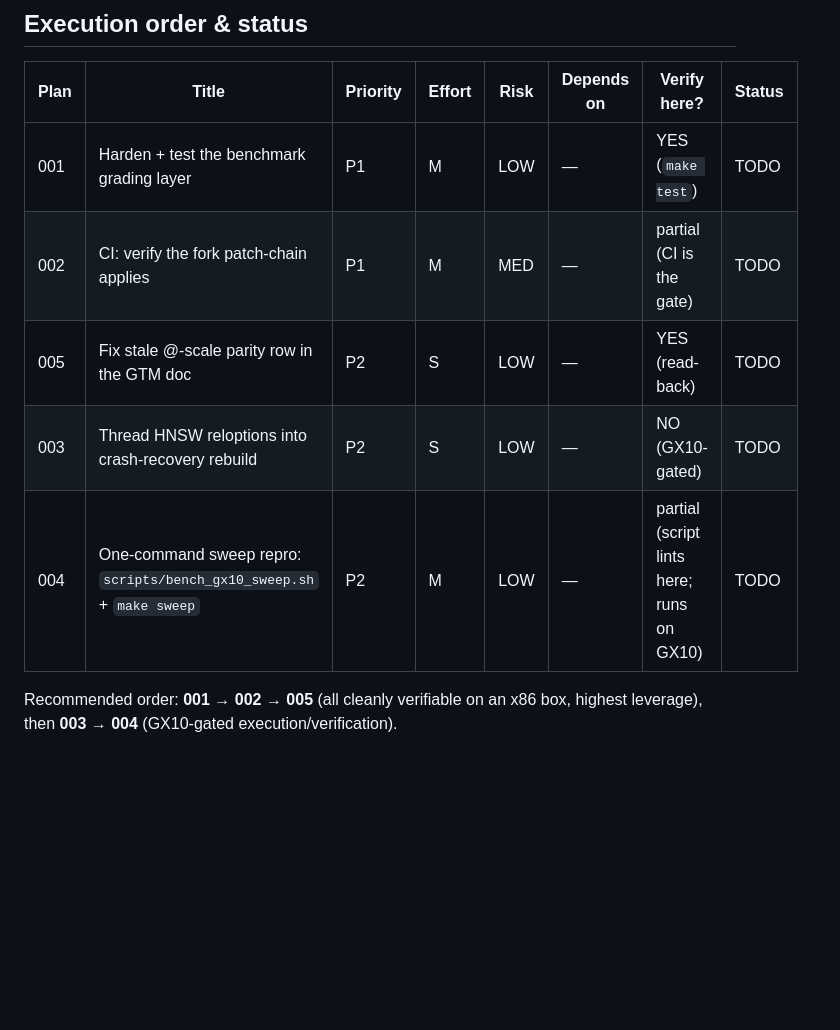
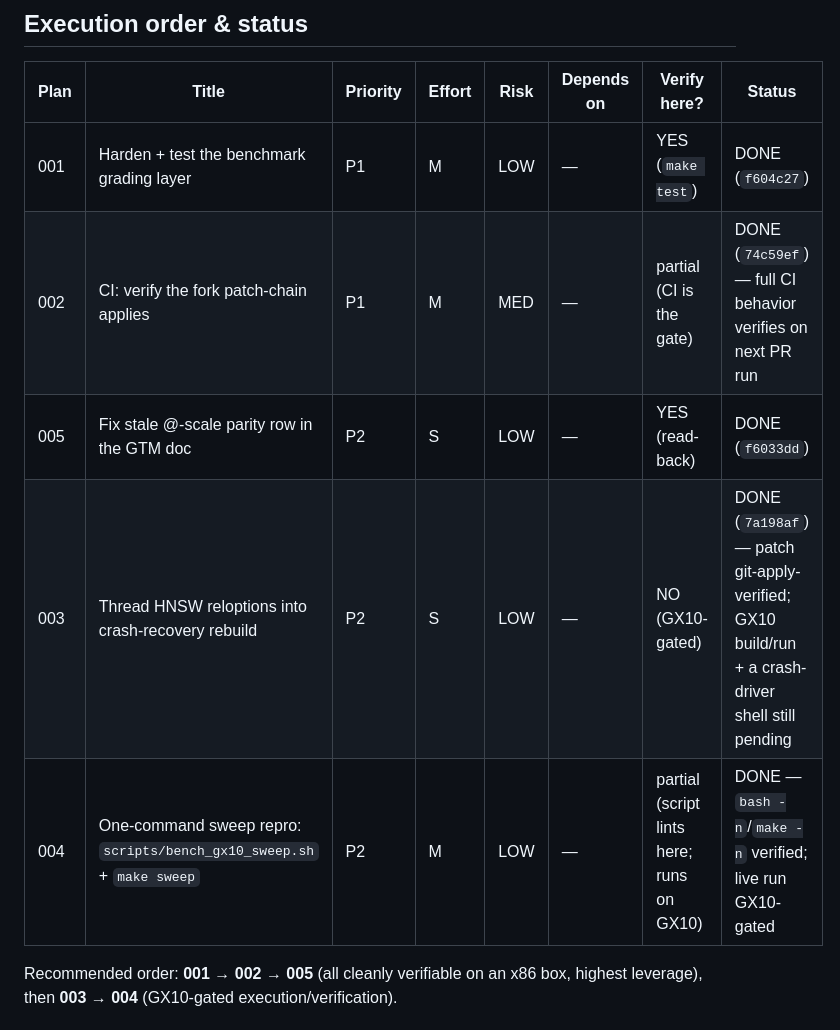
Before and after one commit to ConsultingFuture4200/tridb, a Markdown page: advisor-plans/README.md, the part around the change. GitHub-like rendering; blank space fills up the shorter version.

Commit message:
docs(advisor): mark plans 001-005 DONE in the index
001/002/005 verified on x86 (make test 121, lint clean, CI parses, doc greps);
003/004 authored + apply/parse-verified, engine build/run GX10-gated.

```diff
--- a/advisor-plans/README.md
+++ b/advisor-plans/README.md
@@ -13,11 +13,11 @@ C are **GX10-gated** (author + review here, build/verify on the GX10).
 
 | Plan | Title | Priority | Effort | Risk | Depends on | Verify here? | Status |
 |------|-------|----------|--------|------|------------|--------------|--------|
-| 001 | Harden + test the benchmark grading layer | P1 | M | LOW | — | YES (`make test`) | TODO |
-| 002 | CI: verify the fork patch-chain applies | P1 | M | MED | — | partial (CI is the gate) | TODO |
-| 005 | Fix stale @-scale parity row in the GTM doc | P2 | S | LOW | — | YES (read-back) | TODO |
-| 003 | Thread HNSW reloptions into crash-recovery rebuild | P2 | S | LOW | — | NO (GX10-gated) | TODO |
-| 004 | One-command sweep repro: `scripts/bench_gx10_sweep.sh` + `make sweep` | P2 | M | LOW | — | partial (script lints here; runs on GX10) | TODO |
+| 001 | Harden + test the benchmark grading layer | P1 | M | LOW | — | YES (`make test`) | DONE (`f604c27`) |
+| 002 | CI: verify the fork patch-chain applies | P1 | M | MED | — | partial (CI is the gate) | DONE (`74c59ef`) — full CI behavior verifies on next PR run |
+| 005 | Fix stale @-scale parity row in the GTM doc | P2 | S | LOW | — | YES (read-back) | DONE (`f6033dd`) |
+| 003 | Thread HNSW reloptions into crash-recovery rebuild | P2 | S | LOW | — | NO (GX10-gated) | DONE (`7a198af`) — patch git-apply-verified; GX10 build/run + a crash-driver shell still pending |
+| 004 | One-command sweep repro: `scripts/bench_gx10_sweep.sh` + `make sweep` | P2 | M | LOW | — | partial (script lints here; runs on GX10) | DONE — `bash -n`/`make -n` verified; live run GX10-gated |
 
 Recommended order: **001 → 002 → 005** (all cleanly verifiable on an x86 box, highest leverage),
 then **003 → 004** (GX10-gated execution/verification).
```
